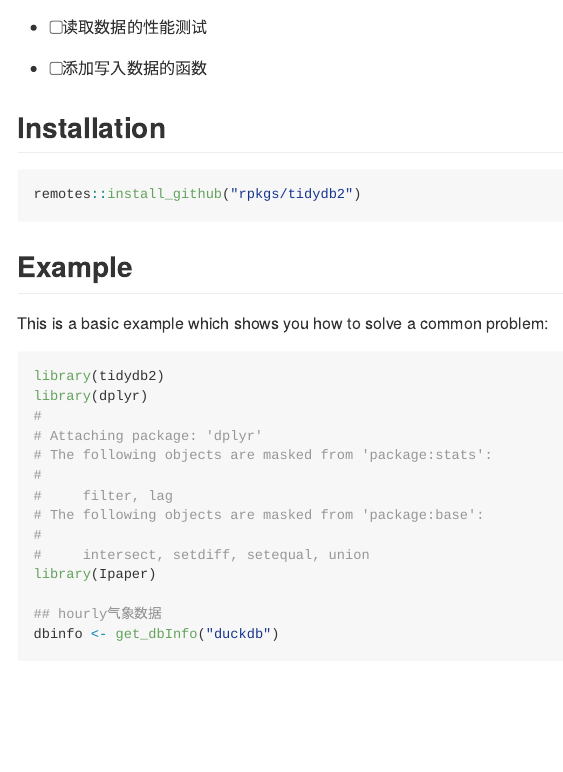
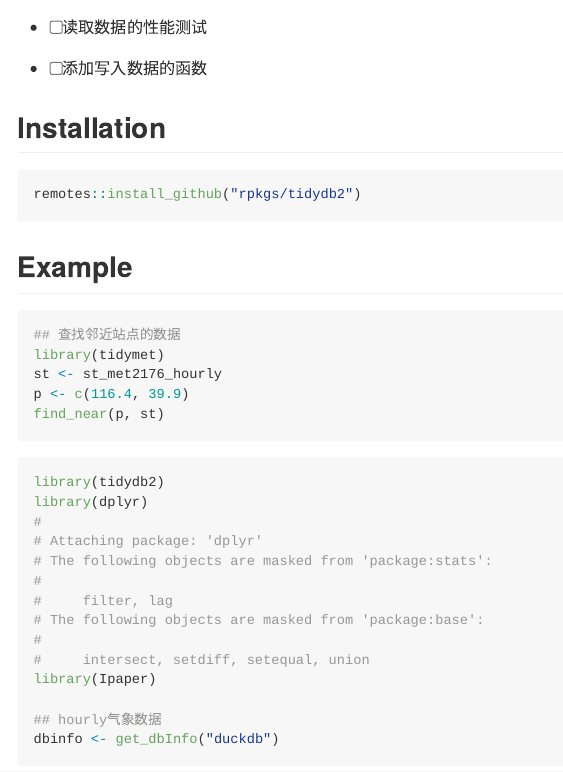
Before and after one commit to rpkgs/tidydb2, an R Markdown document (README.Rmd): the page in a window 1100 px wide, from 320 px down. Rendered offline with R 4.5, knitr and Pandoc, with nearby package versions; some code elsewhere in the file could not run offline; badge pictures from the web are left out; common packages that the code uses without loading them are loaded.

````diff
--- a/README.Rmd
+++ b/README.Rmd
@@ -43,7 +43,13 @@
 
 ## Example
 
-This is a basic example which shows you how to solve a common problem:
+```r
+## 查找邻近站点的数据
+library(tidymet)
+st <- st_met2176_hourly
+p <- c(116.4, 39.9)
+find_near(p, st)
+```
 
 ```{r}
 library(tidydb2)
````
Also changed, not shown: R/R6_dbase.R (+7 -1 lines), 2 other files.
